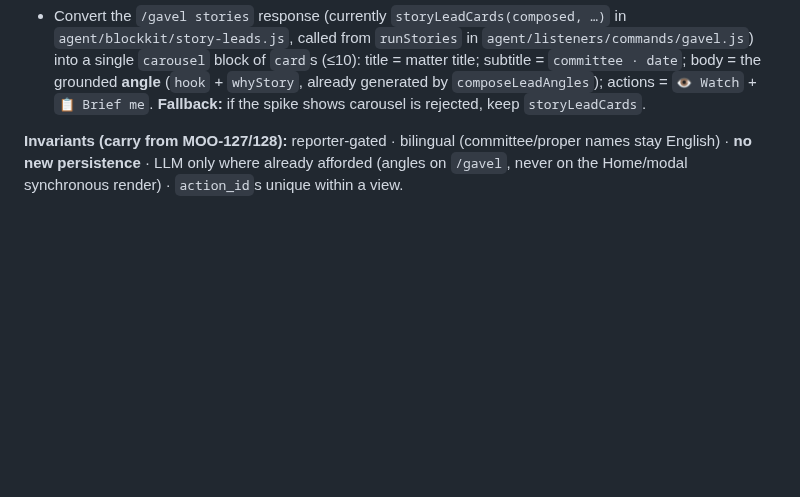
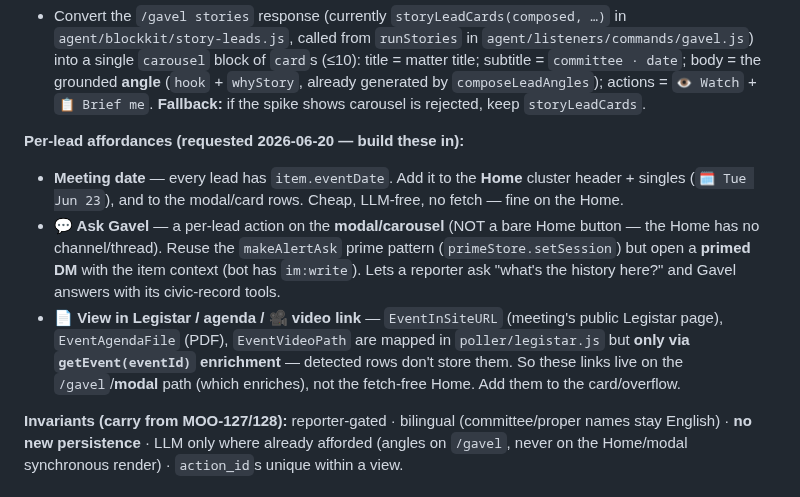
Before and after one commit to tmoody1973/gavel-slack-agent, a Markdown page: docs/HANDOFF-MOO-130.md, the part around the change. Drawn GitHub-style; blank space fills up the shorter version.

Commit message:
docs: MOO-130 handoff — per-lead affordances (date, Ask Gavel, Legistar link)

```diff
--- a/docs/HANDOFF-MOO-130.md
+++ b/docs/HANDOFF-MOO-130.md
@@ -80,6 +80,18 @@ a surface-compatibility table — the spike is the real source of truth.)
   title; subtitle = `committee · date`; body = the grounded **angle** (`hook` + `whyStory`, already
   generated by `composeLeadAngles`); actions = `👁 Watch` + `📋 Brief me`. **Fallback:** if the spike
   shows carousel is rejected, keep `storyLeadCards`.
+
+**Per-lead affordances (requested 2026-06-20 — build these in):**
+- **Meeting date** — every lead has `item.eventDate`. Add it to the **Home** cluster header + singles
+  (`🗓 Tue Jun 23`), and to the modal/card rows. Cheap, LLM-free, no fetch — fine on the Home.
+- **💬 Ask Gavel** — a per-lead action on the **modal/carousel** (NOT a bare Home button — the Home has
+  no channel/thread). Reuse the `makeAlertAsk` prime pattern (`primeStore.setSession`) but open a
+  **primed DM** with the item context (bot has `im:write`). Lets a reporter ask "what's the history
+  here?" and Gavel answers with its civic-record tools.
+- **📄 View in Legistar / agenda / 🎥 video link** — `EventInSiteURL` (meeting's public Legistar page),
+  `EventAgendaFile` (PDF), `EventVideoPath` are mapped in `poller/legistar.js` but **only via
+  `getEvent(eventId)` enrichment** — detected rows don't store them. So these links live on the
+  `/gavel`/**modal** path (which enriches), not the fetch-free Home. Add them to the card/overflow.
 
 **Invariants (carry from MOO-127/128):** reporter-gated · bilingual (committee/proper names stay
 English) · **no new persistence** · LLM only where already afforded (angles on `/gavel`, never on the
```
